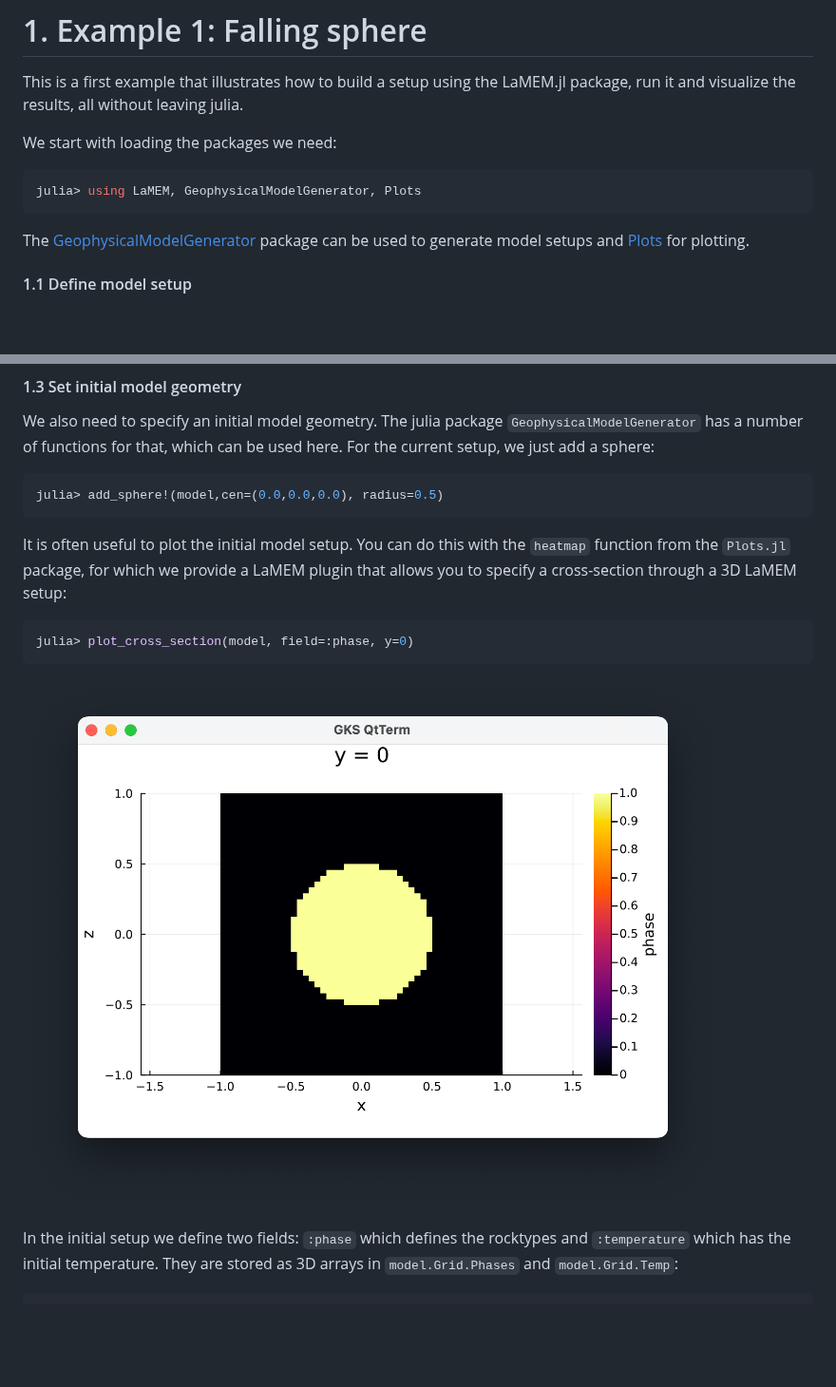
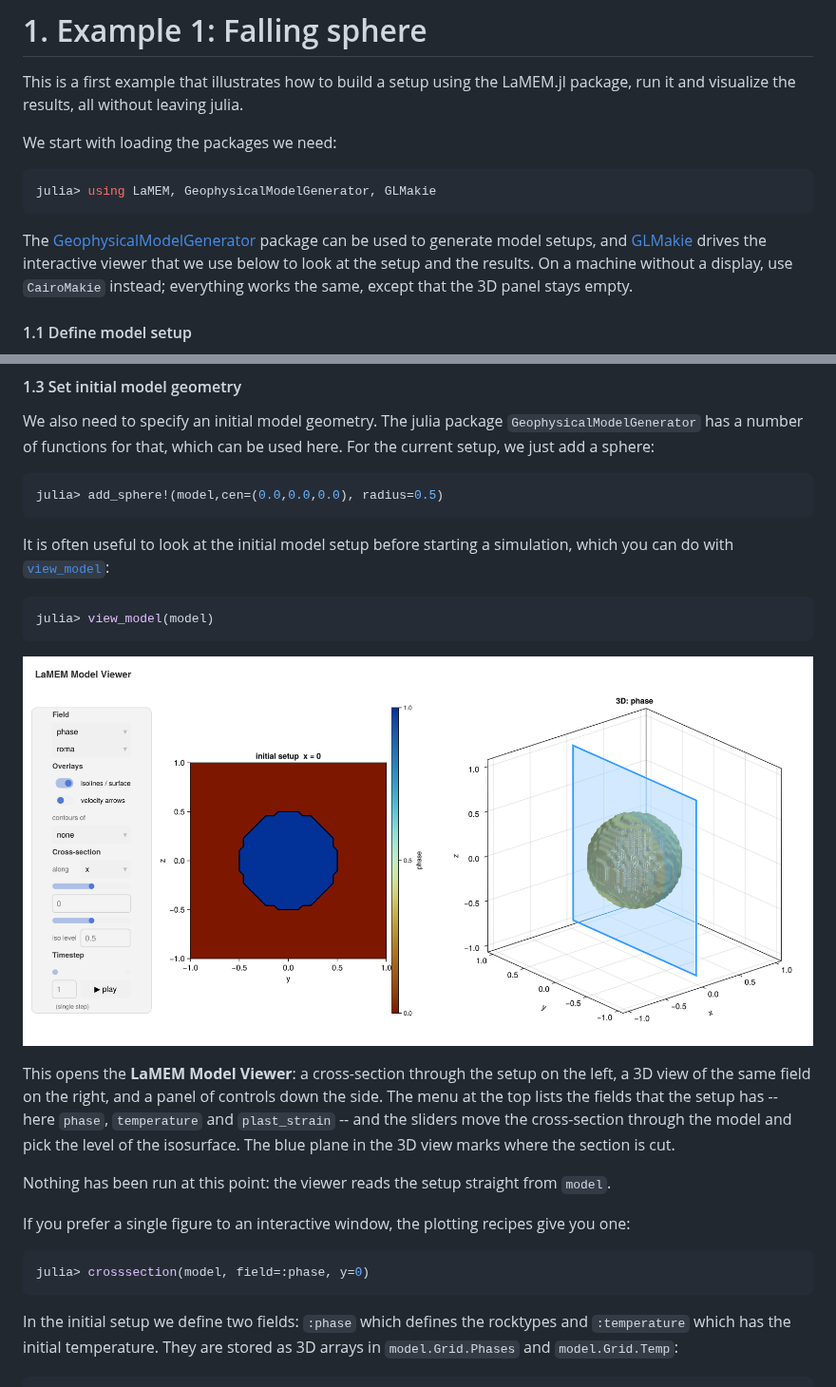
Before and after one commit to JuliaGeodynamics/LaMEM.jl, a Markdown page: docs/src/juliasetup_example_sphere.md, 2 parts joined by grey strips. Shown at 95% size. GitHub-like rendering; pictures changed too: docs/src/assets/viewer_sphere_setup.png (added); blank space fills up the shorter version.

````diff
--- a/docs/src/juliasetup_example_sphere.md
+++ b/docs/src/juliasetup_example_sphere.md
@@ -3,9 +3,9 @@ This is a first example that illustrates how to build a setup using the LaMEM.jl
 
 We start with loading the packages we need:
 ```julia
-julia> using LaMEM, GeophysicalModelGenerator, Plots
+julia> using LaMEM, GeophysicalModelGenerator, GLMakie
 ```
-The [GeophysicalModelGenerator](https://github.com/JuliaGeodynamics/GeophysicalModelGenerator.jl) package can be used to generate model setups and [Plots](https://github.com/JuliaPlots/Plots.jl) for plotting.
+The [GeophysicalModelGenerator](https://github.com/JuliaGeodynamics/GeophysicalModelGenerator.jl) package can be used to generate model setups, and [GLMakie](https://docs.makie.org/stable/explanations/backends/glmakie) drives the interactive viewer that we use below to look at the setup and the results. On a machine without a display, use `CairoMakie` instead; everything works the same, except that the 3D panel stays empty.
 
 #### 1.1 Define model setup
 
@@ -71,13 +71,22 @@ We also need to specify an initial model geometry. The julia package `Geophysica
 ```julia
 julia> add_sphere!(model,cen=(0.0,0.0,0.0), radius=0.5)
 ```
-It is often useful to plot the initial model setup. You can do this with the `heatmap` function from the `Plots.jl` package, for which we provide a LaMEM plugin that allows you to specify a cross-section through a 3D LaMEM setup:
+It is often useful to look at the initial model setup before starting a simulation, which you can do with [`view_model`](@ref):
 
 ```julia
-julia> plot_cross_section(model, field=:phase, y=0)
+julia> view_model(model)
 ```
 
-![InitialSetupSphere](assets/InitialSetupSphere.png)
+![The viewer on the initial setup](assets/viewer_sphere_setup.png)
+
+This opens the **LaMEM Model Viewer**: a cross-section through the setup on the left, a 3D view of the same field on the right, and a panel of controls down the side. The menu at the top lists the fields that the setup has -- here `phase`, `temperature` and `plast_strain` -- and the sliders move the cross-section through the model and pick the level of the isosurface. The blue plane in the 3D view marks where the section is cut.
+
+Nothing has been run at this point: the viewer reads the setup straight from `model`.
+
+If you prefer a single figure to an interactive window, the plotting recipes give you one:
+```julia
+julia> crosssection(model, field=:phase, y=0)
+```
 
 In the initial setup we define two fields: `:phase` which defines the rocktypes and `:temperature` which has the initial temperature. They are stored as 3D arrays in `model.Grid.Phases` and `model.Grid.Temp`:
 ```julia
````
Also changed, not shown: other parts of docs/src/juliasetup_example_sphere.md (+12 -3 lines), docs/src/assets/viewer_sphere_result.png (added).
